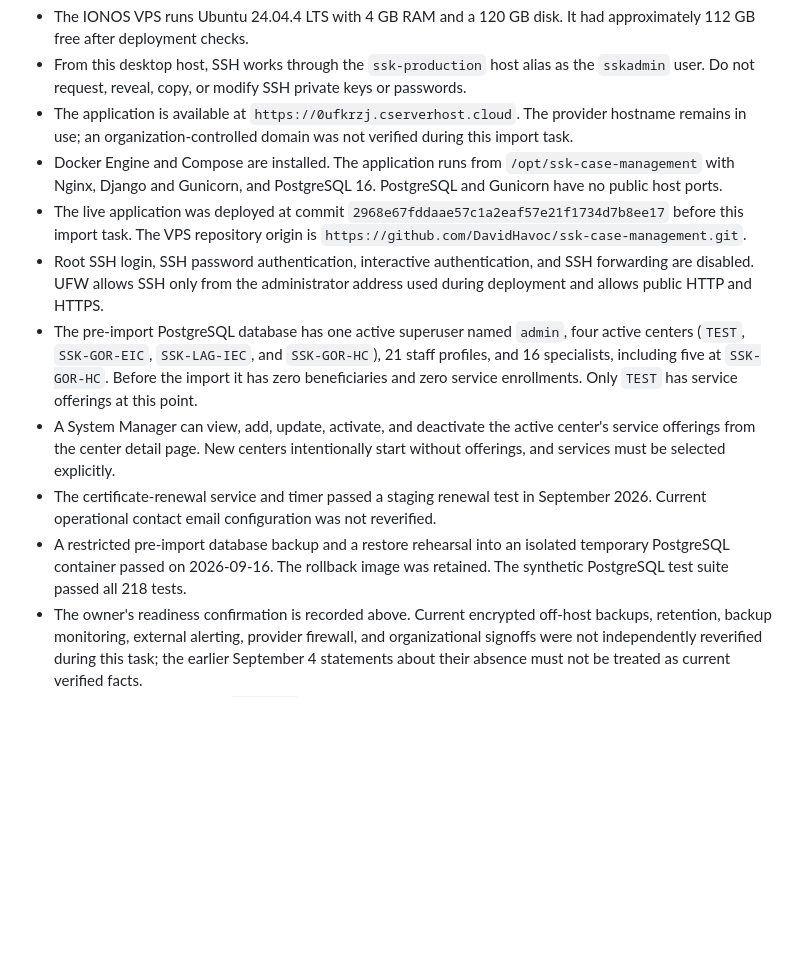
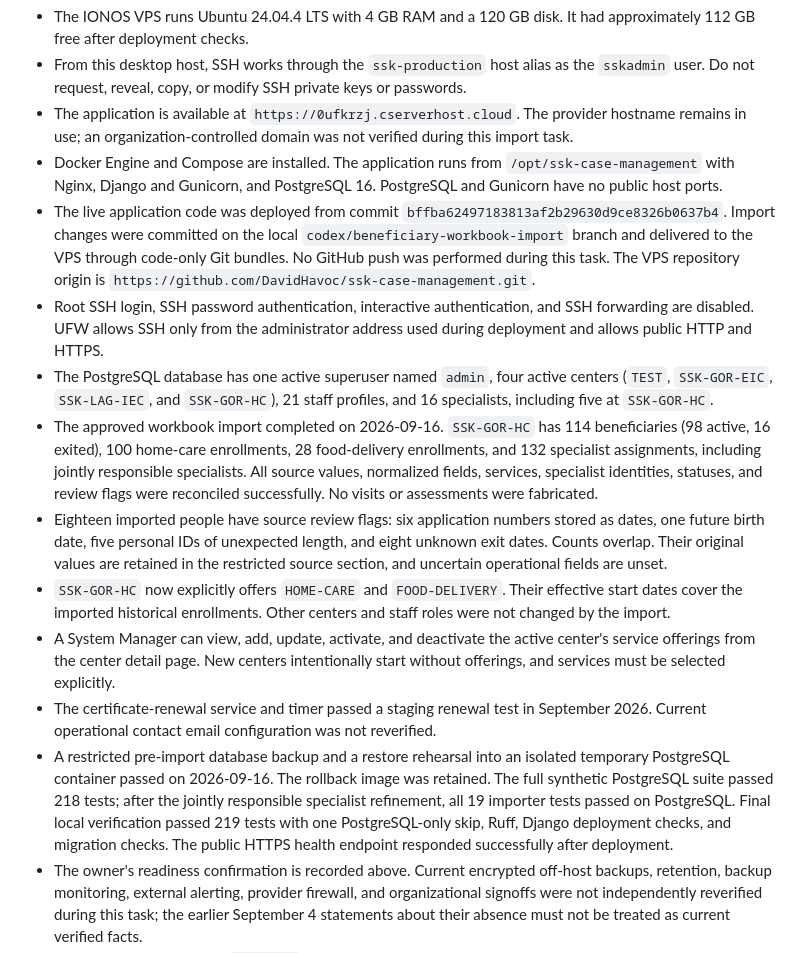
Before and after one commit to DavidHavoc/ssk-case-management, a Markdown page: AGENTS.md, the part around the change. Rendered like a GitHub page; blank space fills up the shorter version.

Commit message:
Record verified hosted beneficiary import results

```diff
--- a/AGENTS.md
+++ b/AGENTS.md
@@ -30,12 +30,15 @@ this is not a claim that every organizational or external control was independen
 - From this desktop host, SSH works through the `ssk-production` host alias as the `sskadmin` user. Do not request, reveal, copy, or modify SSH private keys or passwords.
 - The application is available at `https://0ufkrzj.cserverhost.cloud`. The provider hostname remains in use; an organization-controlled domain was not verified during this import task.
 - Docker Engine and Compose are installed. The application runs from `/opt/ssk-case-management` with Nginx, Django and Gunicorn, and PostgreSQL 16. PostgreSQL and Gunicorn have no public host ports.
-- The live application was deployed at commit `2968e67fddaae57c1a2eaf57e21f1734d7b8ee17` before this import task. The VPS repository origin is `https://github.com/DavidHavoc/ssk-case-management.git`.
+- The live application code was deployed from commit `bffba62497183813af2b29630d9ce8326b0637b4`. Import changes were committed on the local `codex/beneficiary-workbook-import` branch and delivered to the VPS through code-only Git bundles. No GitHub push was performed during this task. The VPS repository origin is `https://github.com/DavidHavoc/ssk-case-management.git`.
 - Root SSH login, SSH password authentication, interactive authentication, and SSH forwarding are disabled. UFW allows SSH only from the administrator address used during deployment and allows public HTTP and HTTPS.
-- The pre-import PostgreSQL database has one active superuser named `admin`, four active centers (`TEST`, `SSK-GOR-EIC`, `SSK-LAG-IEC`, and `SSK-GOR-HC`), 21 staff profiles, and 16 specialists, including five at `SSK-GOR-HC`. Before the import it has zero beneficiaries and zero service enrollments. Only `TEST` has service offerings at this point.
+- The PostgreSQL database has one active superuser named `admin`, four active centers (`TEST`, `SSK-GOR-EIC`, `SSK-LAG-IEC`, and `SSK-GOR-HC`), 21 staff profiles, and 16 specialists, including five at `SSK-GOR-HC`.
+- The approved workbook import completed on 2026-09-16. `SSK-GOR-HC` has 114 beneficiaries (98 active, 16 exited), 100 home-care enrollments, 28 food-delivery enrollments, and 132 specialist assignments, including jointly responsible specialists. All source values, normalized fields, services, specialist identities, statuses, and review flags were reconciled successfully. No visits or assessments were fabricated.
+- Eighteen imported people have source review flags: six application numbers stored as dates, one future birth date, five personal IDs of unexpected length, and eight unknown exit dates. Counts overlap. Their original values are retained in the restricted source section, and uncertain operational fields are unset.
+- `SSK-GOR-HC` now explicitly offers `HOME-CARE` and `FOOD-DELIVERY`. Their effective start dates cover the imported historical enrollments. Other centers and staff roles were not changed by the import.
 - A System Manager can view, add, update, activate, and deactivate the active center's service offerings from the center detail page. New centers intentionally start without offerings, and services must be selected explicitly.
 - The certificate-renewal service and timer passed a staging renewal test in September 2026. Current operational contact email configuration was not reverified.
-- A restricted pre-import database backup and a restore rehearsal into an isolated temporary PostgreSQL container passed on 2026-09-16. The rollback image was retained. The synthetic PostgreSQL test suite passed all 218 tests.
+- A restricted pre-import database backup and a restore rehearsal into an isolated temporary PostgreSQL container passed on 2026-09-16. The rollback image was retained. The full synthetic PostgreSQL suite passed 218 tests; after the jointly responsible specialist refinement, all 19 importer tests passed on PostgreSQL. Final local verification passed 219 tests with one PostgreSQL-only skip, Ruff, Django deployment checks, and migration checks. The public HTTPS health endpoint responded successfully after deployment.
 - The owner's readiness confirmation is recorded above. Current encrypted off-host backups, retention, backup monitoring, external alerting, provider firewall, and organizational signoffs were not independently reverified during this task; the earlier September 4 statements about their absence must not be treated as current verified facts.
 - SSH and Docker access as `sskadmin` were verified after the owner fixed repository access and added the account to the Docker group. Keep private configuration, backups, and source workbooks restricted when repairing application code file permissions.
 - The temporary passwordless-sudo deployment rule was removed after deployment. Do not recreate it unless the user explicitly authorizes temporary remote administrator access.
```
